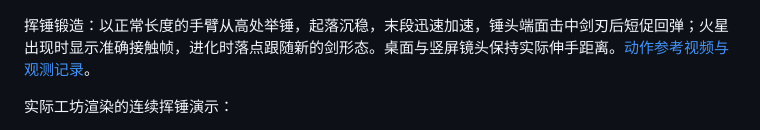
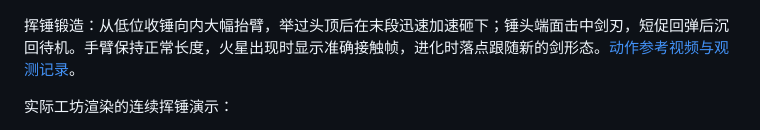
Before and after one commit to AtarisMio/dwarf-forge, a Markdown page: README.md, the part around one of its changes. Drawn GitHub-style.

Commit message:
Broaden hammer windup and give strikes a heavier low-guard recovery

```diff
--- a/README.md
+++ b/README.md
@@ -10,7 +10,7 @@
 
 ![Dwarf Forge 桌面工坊与主菜单](docs/screenshots/workshop.jpg)
 
-挥锤锻造：以正常长度的手臂从高处举锤，起落沉稳，末段迅速加速，锤头端面击中剑刃后短促回弹；火星出现时显示准确接触帧，进化时落点跟随新的剑形态。桌面与竖屏镜头保持实际伸手距离。[动作参考视频与观测记录](docs/hammer-motion-references.md)。
+挥锤锻造：从低位收锤向内大幅抬臂，举过头顶后在末段迅速加速砸下；锤头端面击中剑刃，短促回弹后沉回待机。手臂保持正常长度，火星出现时显示准确接触帧，进化时落点跟随新的剑形态。[动作参考视频与观测记录](docs/hammer-motion-references.md)。
 
 实际工坊渲染的连续挥锤演示：
 
```
Also changed, not shown: other parts of README.md (+2 -2 lines), docs/workshop-feedback.md (+3 -1 lines), docs/screenshots/hammer-strike.jpg, 3 other files.
